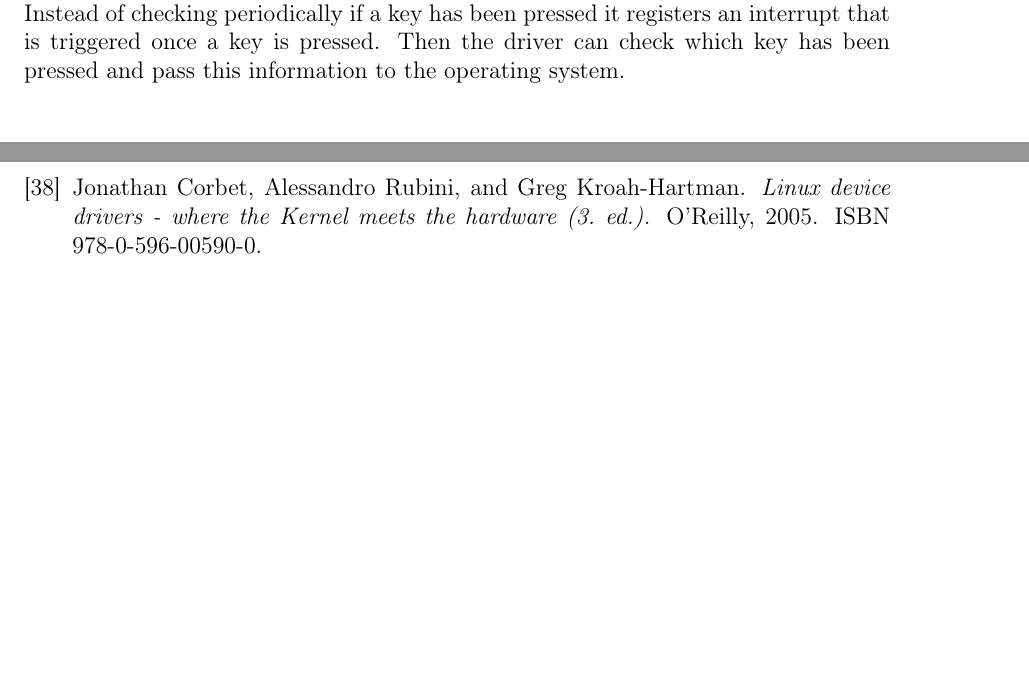
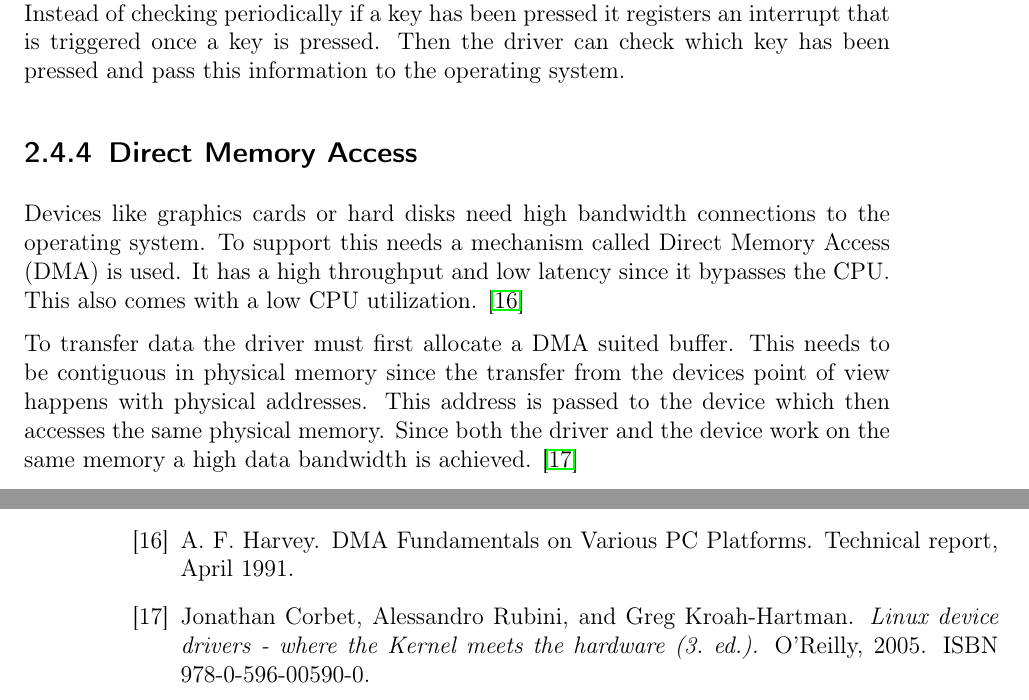
Before and after one commit to jklmnn/base-linux-hw, a LaTeX thesis (doc/thesis.tex): two parts of pages 13 and 49 of 50 before the commit and two parts of pages 13 and 48 of 50 after it, joined at a grey line, cut so that both start at the same text, the shorter picture padded with empty space. Compiled offline with pdfLaTeX; a LaTeX package or settings file that is missing is left out.

Commit message:
add dma background section

```diff
--- a/doc/thesis.tex
+++ b/doc/thesis.tex
@@ -383,6 +383,17 @@ DIV=11,
 		This mechanism is usually used for devices that wait for events such as keyboards.
 		Instead of checking periodically if a key has been pressed it registers an interrupt that is triggered once a key is pressed.
 		Then the driver can check which key has been pressed and pass this information to the operating system.
+
+		\subsection{Direct Memory Access}
+
+		Devices like graphics cards or hard disks need high bandwidth connections to the operating system.
+		To support this needs a mechanism called Direct Memory Access (DMA) is used.
+		It has a high throughput and low latency since it bypasses the CPU.
+		This also comes with a low CPU utilization. \citep{dma}
+
+		To transfer data the driver must first allocate a DMA suited buffer.
+		This needs to be contiguous in physical memory since the transfer from the devices point of view happens with physical addresses.
+		This address is passed to the device which then accesses the same physical memory. Since both the driver and the device work on the same memory a high data bandwidth is achieved. \citep{books/daglib/0012446}
 
 	\chapter{Related work}
 
```
Also changed, not shown: doc/sources.bib (+10 -2 lines).
